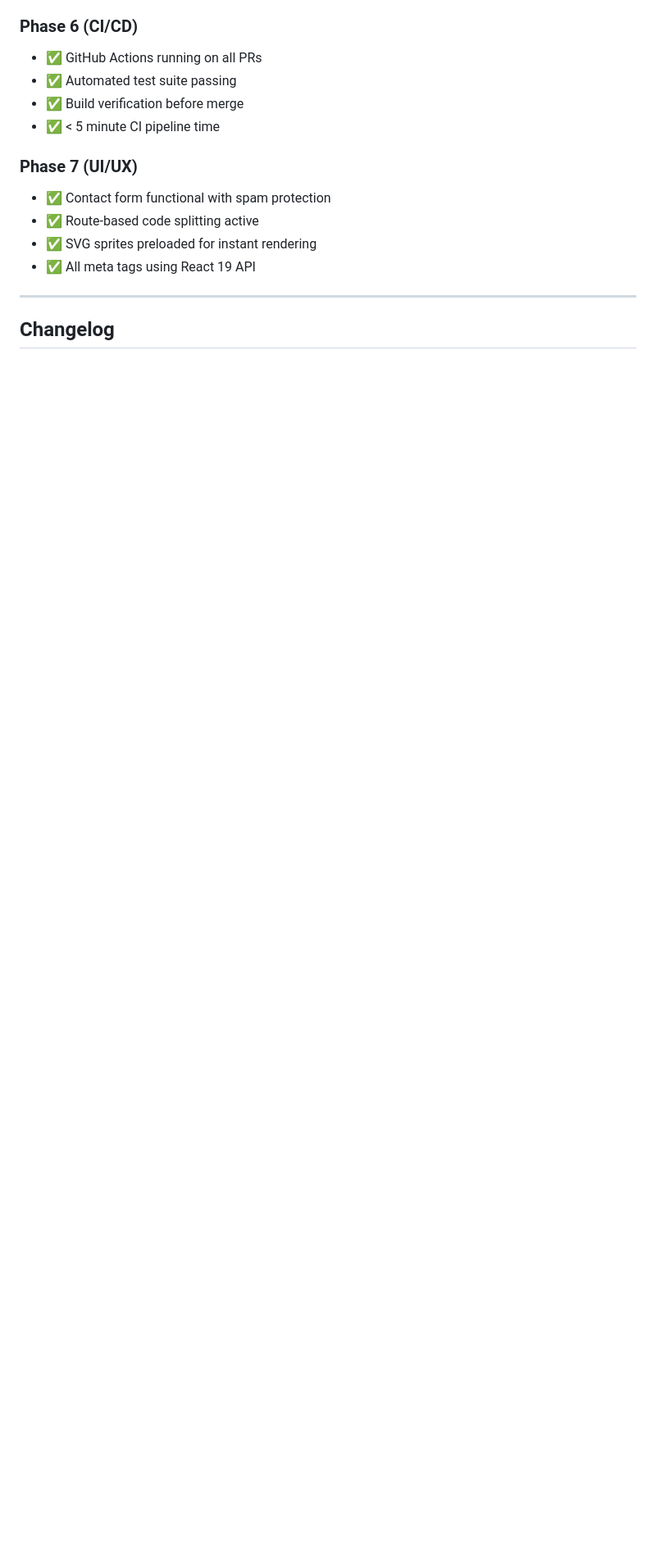
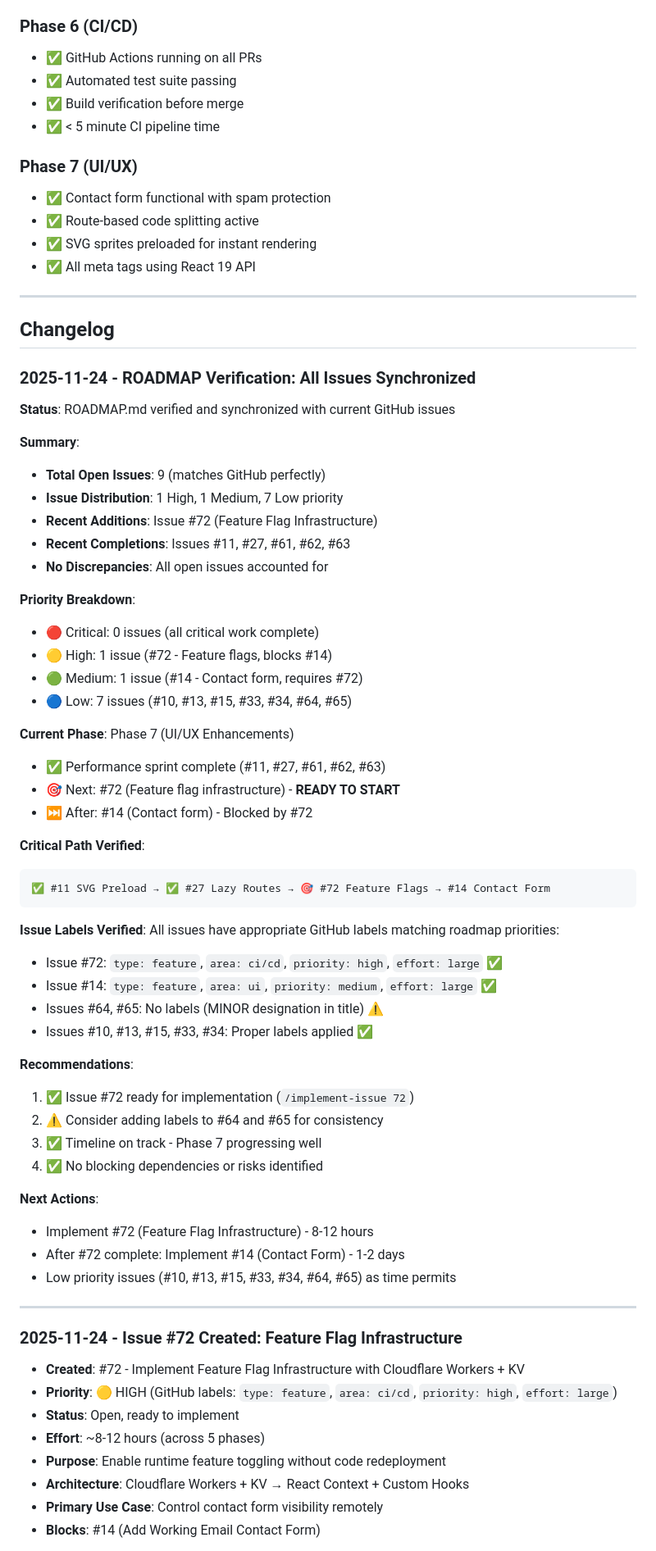
Before and after one commit to taearls/portfolio, a Markdown page: ROADMAP.md, the part around one of its changes. Shown at 82% size. Drawn GitHub-style; blank space fills up the shorter version.

````diff
--- a/ROADMAP.md
+++ b/ROADMAP.md
@@ -461,3 +479,69 @@ _None - All prerequisites for #43 are complete. Ready to implement._
 ---
 
 ## Changelog
+
+### 2025-11-24 - ROADMAP Verification: All Issues Synchronized
+
+**Status**: ROADMAP.md verified and synchronized with current GitHub issues
+
+**Summary**:
+
+- **Total Open Issues**: 9 (matches GitHub perfectly)
+- **Issue Distribution**: 1 High, 1 Medium, 7 Low priority
+- **Recent Additions**: Issue #72 (Feature Flag Infrastructure)
+- **Recent Completions**: Issues #11, #27, #61, #62, #63
+- **No Discrepancies**: All open issues accounted for
+
+**Priority Breakdown**:
+
+- 🔴 Critical: 0 issues (all critical work complete)
+- 🟡 High: 1 issue (#72 - Feature flags, blocks #14)
+- 🟢 Medium: 1 issue (#14 - Contact form, requires #72)
+- 🔵 Low: 7 issues (#10, #13, #15, #33, #34, #64, #65)
+
+**Current Phase**: Phase 7 (UI/UX Enhancements)
+
+- ✅ Performance sprint complete (#11, #27, #61, #62, #63)
+- 🎯 Next: #72 (Feature flag infrastructure) - **READY TO START**
+- ⏭️ After: #14 (Contact form) - Blocked by #72
+
+**Critical Path Verified**:
+
+```
+✅ #11 SVG Preload → ✅ #27 Lazy Routes → 🎯 #72 Feature Flags → #14 Contact Form
+```
+
+**Issue Labels Verified**:
+All issues have appropriate GitHub labels matching roadmap priorities:
+
+- Issue #72: `type: feature`, `area: ci/cd`, `priority: high`, `effort: large` ✅
+- Issue #14: `type: feature`, `area: ui`, `priority: medium`, `effort: large` ✅
+- Issues #64, #65: No labels (MINOR designation in title) ⚠️
+- Issues #10, #13, #15, #33, #34: Proper labels applied ✅
+
+**Recommendations**:
+
+1. ✅ Issue #72 ready for implementation (`/implement-issue 72`)
+2. ⚠️ Consider adding labels to #64 and #65 for consistency
+3. ✅ Timeline on track - Phase 7 progressing well
+4. ✅ No blocking dependencies or risks identified
+
+**Next Actions**:
+
+- Implement #72 (Feature Flag Infrastructure) - 8-12 hours
+- After #72 complete: Implement #14 (Contact Form) - 1-2 days
+- Low priority issues (#10, #13, #15, #33, #34, #64, #65) as time permits
+
+---
+
+### 2025-11-24 - Issue #72 Created: Feature Flag Infrastructure
+
+- **Created**: #72 - Implement Feature Flag Infrastructure with Cloudflare Workers + KV
+- **Priority**: 🟡 HIGH (GitHub labels: `type: feature`, `area: ci/cd`, `priority: high`, `effort: large`)
+- **Status**: Open, ready to implement
+- **Effort**: ~8-12 hours (across 5 phases)
+- **Purpose**: Enable runtime feature toggling without code redeployment
+- **Architecture**: Cloudflare Workers + KV → React Context + Custom Hooks
+- **Primary Use Case**: Control contact form visibility remotely
+- **Blocks**: #14 (Add Working Email Contact Form)
+
````
Also changed, not shown: other parts of ROADMAP.md (+77 -18 lines).
